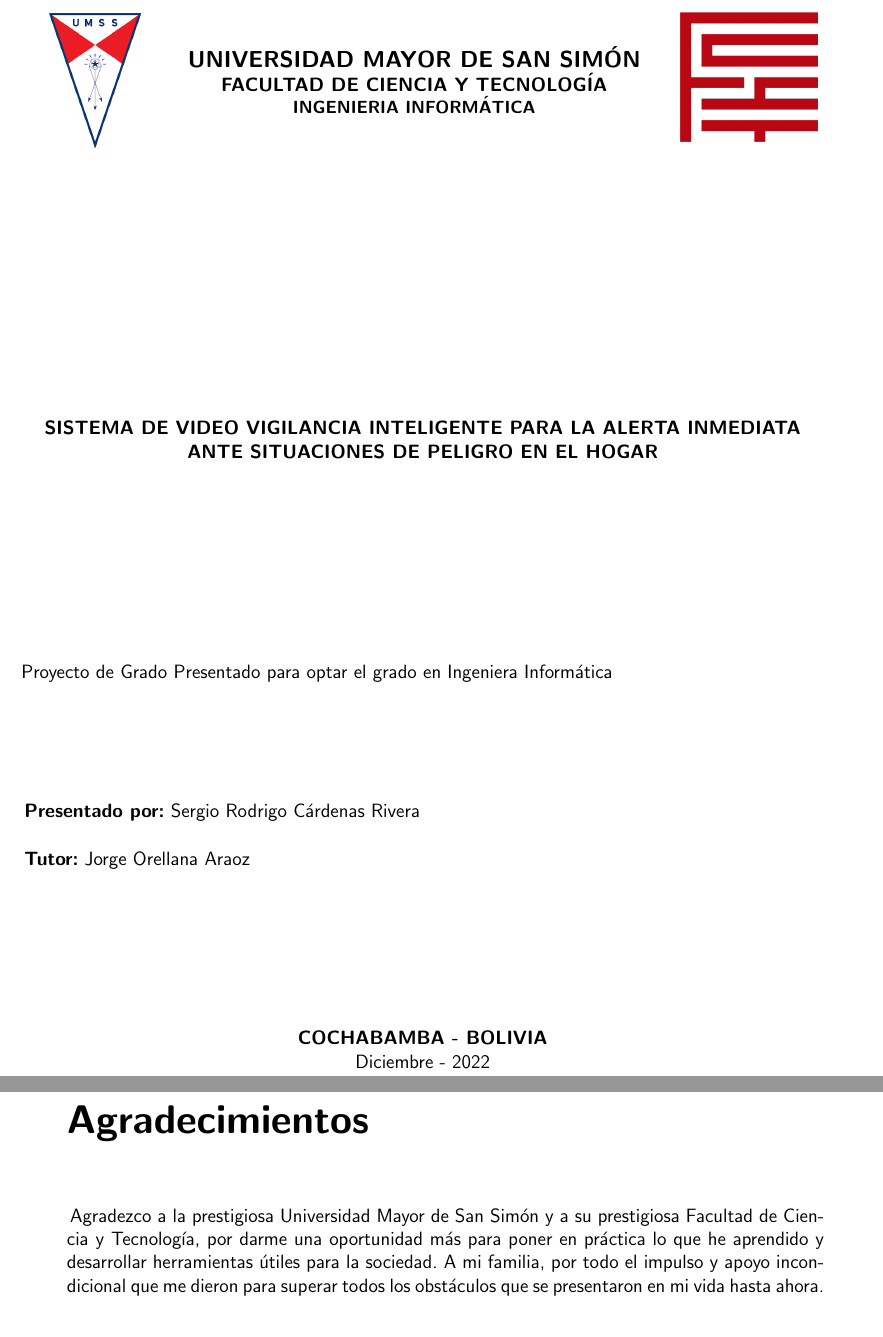
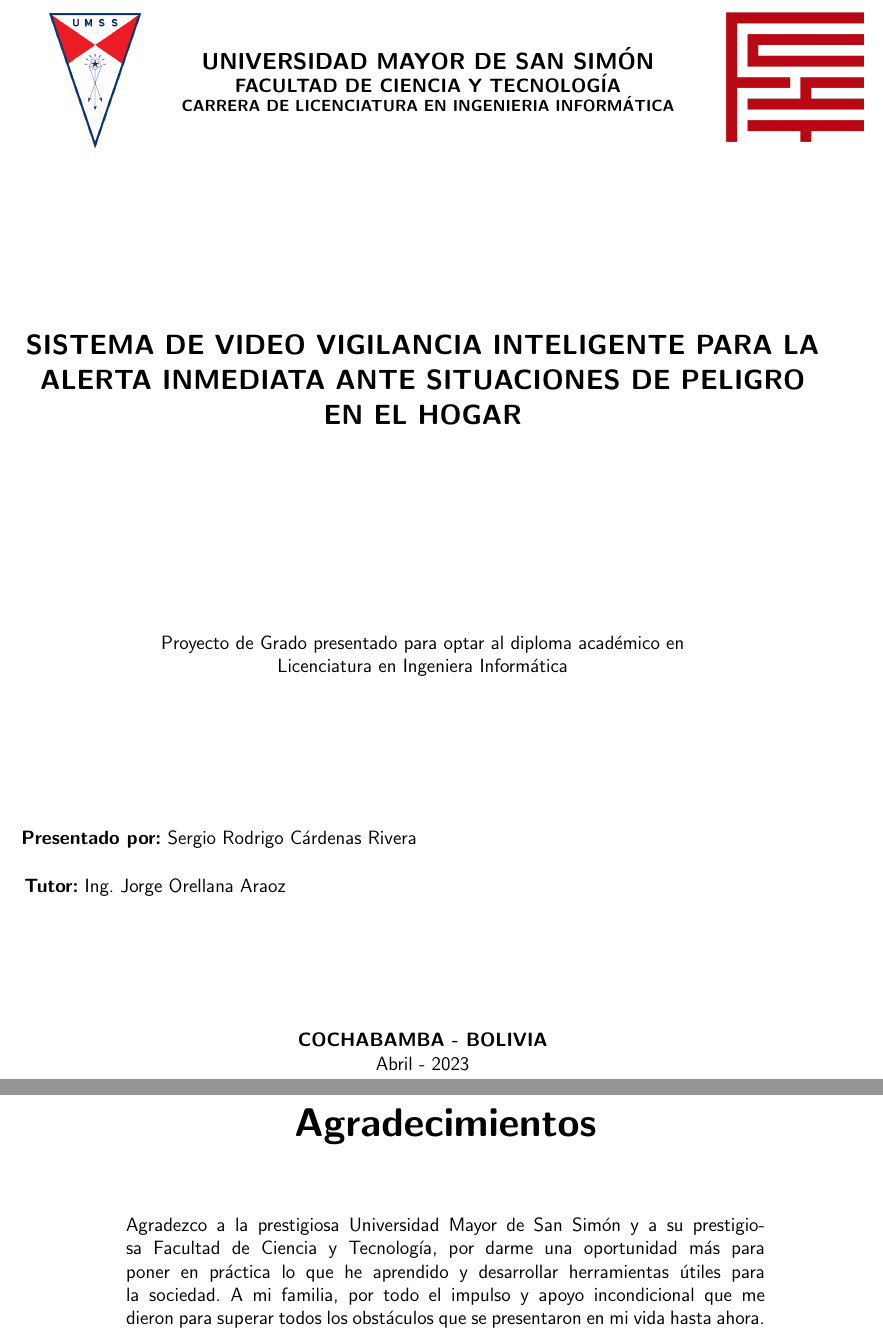
Before and after one commit to srodrigo23/latex-doc-smart-security, a LaTeX thesis (main.tex, which reads capitulos/cap_0_agradecimientos.tex, caratula.tex, configs/docstyle.sty): two parts of pages 1 and 5 of 103 before the commit and two parts of pages 1 and 5 of 105 after it, joined at a grey line, cut so that both start at the same text. Compiled offline with pdfLaTeX.

Commit message:
centering titles

```diff
--- a/capitulos/cap_0_agradecimientos.tex
+++ b/capitulos/cap_0_agradecimientos.tex
@@ -1,3 +1,7 @@
-\chapter{Agradecimientos}
+\chapter{\centering Agradecimientos}
 
-Agradezco a la prestigiosa Universidad Mayor de San Simón y a su prestigiosa Facultad de Ciencia y Tecnología, por darme una oportunidad más para poner en práctica lo que he aprendido y desarrollar herramientas útiles para la sociedad. A mi familia, por todo el impulso y apoyo incondicional que me dieron para superar todos los obstáculos que se presentaron en mi vida hasta ahora. \\
+\begin{center}
+    \begin{minipage}{14cm}
+        Agradezco a la prestigiosa Universidad Mayor de San Simón y a su prestigiosa Facultad de Ciencia y Tecnología, por darme una oportunidad más para poner en práctica lo que he aprendido y desarrollar herramientas útiles para la sociedad. A mi familia, por todo el impulso y apoyo incondicional que me dieron para superar todos los obstáculos que se presentaron en mi vida hasta ahora. \\
+    \end{minipage}
+\end{center}
--- a/caratula.tex
+++ b/caratula.tex
@@ -1,37 +1,42 @@
 \newgeometry{top=2cm,bottom=2cm,left=2cm,right=2cm}
 \begin{titlepage}
-    \begin{minipage}{2.7cm}
+    \begin{minipage}{2.3cm}
         \begin{center}
             \includegraphics[width=3.1cm,height=3.8cm]{img/umss.png}
         \end{center}
     \end{minipage}
     \hfill
-    \begin{minipage}{11cm}
+    \begin{minipage}{12cm}
         \begin{center}
             \large{ \textbf{\MakeUppercase{\nombreUniversidad}} }\\
             \normalsize{ \textbf{\MakeUppercase{\nombreFacultad}} }\\
-            \small{ \textbf{\MakeUppercase{\nombreCarrera}} }
+            \footnotesize{ \textbf{\MakeUppercase{\nombreCarrera}} }
         \end{center}
     \end{minipage}
     \hfill
-    \begin{minipage}{3.0cm}
+    \begin{minipage}{2cm}
         \begin{center}
             \includegraphics[width=3cm,height=3cm]{img/fcyt.png}
         \end{center}
     \end{minipage}
-    \vspace{5cm}\\
+    \vspace{3cm}\\
     \begin{center}
-        \textbf{\MakeUppercase{\nombreProyecto}}
+        \Large{ \textbf{\MakeUppercase{\nombreProyecto}} }
     \end{center}
     \vspace{4cm}
-    \descripcion\\
-
-    \vspace{2cm}
+    \begin{center}
+        \begin{minipage}{13cm}
+            \begin{center}
+                \descripcion
+            \end{center}
+        \end{minipage}
+    \end{center}
+    \vspace{3cm}
     \textnormal{\textbf{Presentado por:} \nombreAutor}\\
 
     \textnormal{\textbf{Tutor:} \nombreTutor}\\
 
-    \vspace{2.5cm}
+    \vspace{2cm}
     \begin{center}
         \textbf{\MakeUppercase{\nombreCiudadPais}}\\
         \fecha
--- a/configs/docstyle.sty
+++ b/configs/docstyle.sty
@@ -2,13 +2,13 @@
 
 \newcommand\nombreAutor{Sergio Rodrigo Cárdenas Rivera}
 \newcommand\nombreProyecto{Sistema de Video Vigilancia Inteligente Para la Alerta Inmediata Ante Situaciones de Peligro en el Hogar}
-\newcommand\nombreTutor{Jorge Orellana Araoz}
+\newcommand\nombreTutor{Ing. Jorge Orellana Araoz}
 \newcommand\nombreCiudadPais{Cochabamba - Bolivia}
-\newcommand\fecha{Diciembre - 2022}
+\newcommand\fecha{Abril - 2023}
 \newcommand\nombreUniversidad{Universidad Mayor de San simón}
 \newcommand\nombreFacultad{Facultad de Ciencia y Tecnología}
-\newcommand\nombreCarrera{Ingenieria Informática}
-\newcommand\descripcion{Proyecto de Grado Presentado para optar el grado en Ingeniera Informática}
+\newcommand\nombreCarrera{Carrera de Licenciatura en Ingenieria Informática}
+\newcommand\descripcion{Proyecto de Grado presentado para optar al diploma académico en Licenciatura en Ingeniera Informática}
 
 \renewcommand{\familydefault}{\sfdefault} %to change font
 \setlength\bibitemsep{3\itemsep}
```
Also changed, not shown: capitulos/cap_0_dedicatoria.tex (+6 -2 lines), capitulos/cap_0_ficha_resumen.tex (+8 -3 lines), capitulos/cap_1_introduccion.tex (+1 -1 lines), capitulos/cap_4_inicializacion.tex (+3 -3 lines), configs/conf.tex (+6 -0 lines), main.tex (+12 -1 lines).
